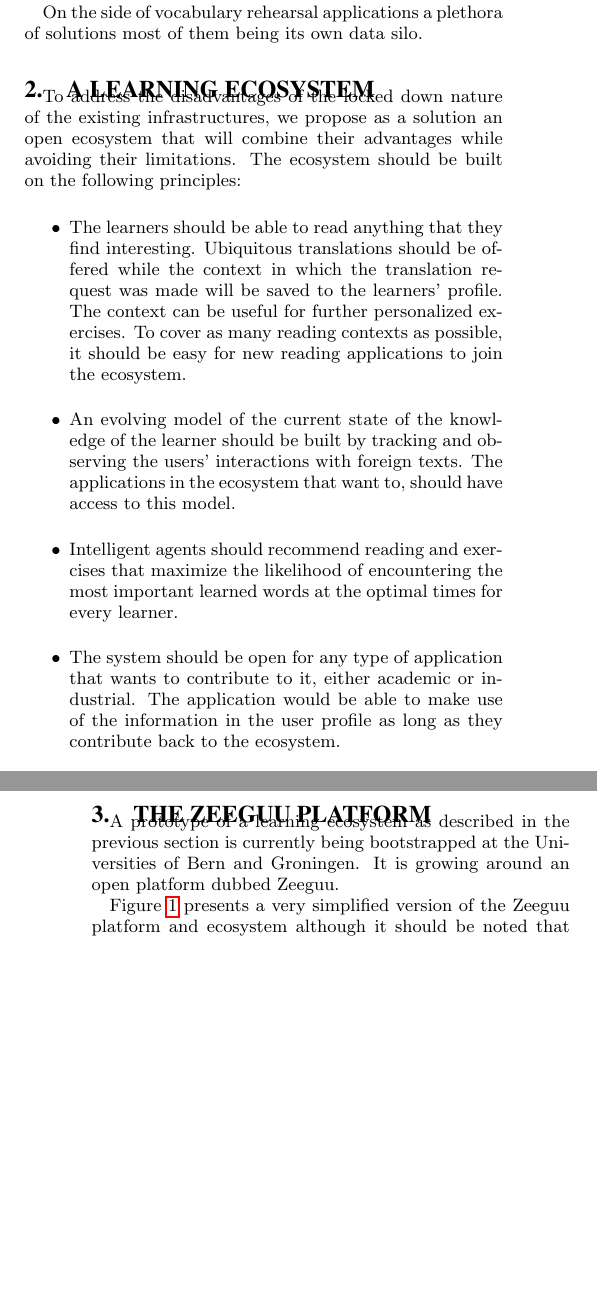
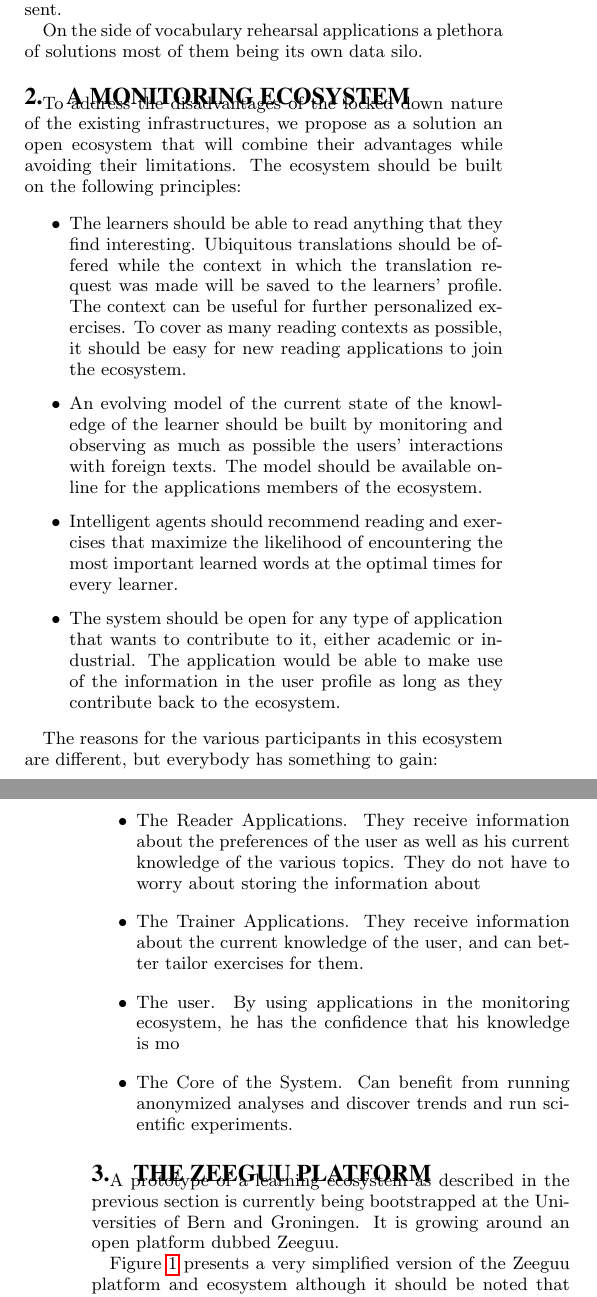
Before and after one commit to mircealungu/Bootstrapping_an_Ecosystem__WEA16, a LaTeX paper (main.tex, which reads parts/2-learning-ecosystem.tex): two parts of the columns of pages 1 and 2 of 4, joined at a grey line, cut so that both start at the same text, the shorter picture padded with empty space. Compiled offline with pdfLaTeX.

Commit message:
some more notes

```diff
--- a/main.tex
+++ b/main.tex
@@ -21,7 +21,7 @@
 \conferenceinfo{WOODSTOCK}{'97 El Paso, Texas USA}
 % --- End of Author Metadata ---
 
-\title{Bootstrapping a Software Ecosystem for Accelerating Second Language Acquisition}
+\title{Bootstrapping a Monitoring Ecosystem for Accelerating Second Language Acquisition}
 
 % Alternative Titles
 % (Growing a) Learning Software Ecosystem Based on Ubiquitous Monitoring and Adaptive Tutoring
--- a/parts/2-learning-ecosystem.tex
+++ b/parts/2-learning-ecosystem.tex
@@ -1,7 +1,7 @@
 %!TEX root=../main.tex
 
 
-\section {A Learning Ecosystem}
+\section {A Monitoring Ecosystem}
 
 To address the disadvantages of the locked down nature of the existing infrastructures, we propose as a solution an open ecosystem that will combine their advantages while avoiding their limitations. The ecosystem should be built on the following principles:
 
@@ -9,10 +9,23 @@
 
 	\item The learners should be able to read anything that they find interesting. Ubiquitous translations should be offered while the context in which the translation request was made will be saved to the learners' profile. The context can be useful for further personalized exercises. To cover as many reading contexts as possible, it should be easy for new reading applications to join the ecosystem.
 
-	\item An evolving model of the current state of the knowledge of the learner should be built by tracking and observing the users' interactions with foreign texts. The applications in the ecosystem that want to, should have access to this model.
+	\item An evolving model of the current state of the knowledge of the learner should be built by monitoring and observing as much as possible the users' interactions with foreign texts. The model should be available online for the applications members of the ecosystem.
+	% The applications in the ecosystem that want to, should have access to this model.
 
 	\item Intelligent agents should recommend reading and exercises that maximize the likelihood of encountering the most important learned words at the optimal times for every learner.
 
 	\item The system should be open for any type of application that wants to contribute to it, either academic or industrial. The application would be able to make use of the information in the user profile as long as they contribute back to the ecosystem.
 
 \end{itemize}
+
+The reasons for the various participants in this ecosystem are different, but everybody has something to gain:
+
+\begin{itemize}
+	\item The Reader Applications. They receive information about the preferences of the user as well as his current knowledge of the various topics. They do not have to worry about storing the information about
+
+	\item The Trainer Applications. They receive information about the current knowledge of the user, and can better tailor exercises for them.
+
+	\item The user. By using applications in the monitoring ecosystem, he has the confidence that his knowledge is mo
+
+	\item The Core of the System. Can benefit from running anonymized analyses and discover trends and run scientific experiments.
+\end{itemize}
```
Also changed, not shown: parts/1-intro.tex (+5 -2 lines), parts/3-zeeguu-platform.tex (+4 -0 lines), parts/abstract.tex (+3 -1 lines), main.tex (4 more changed lines).
